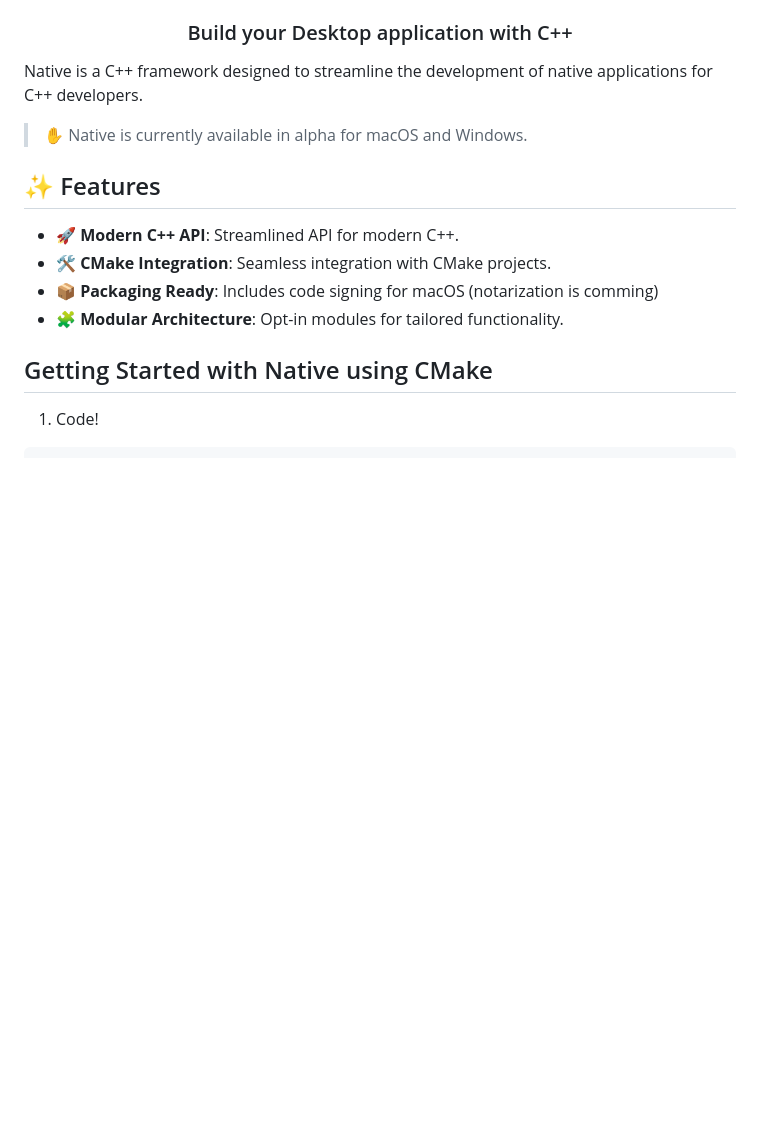
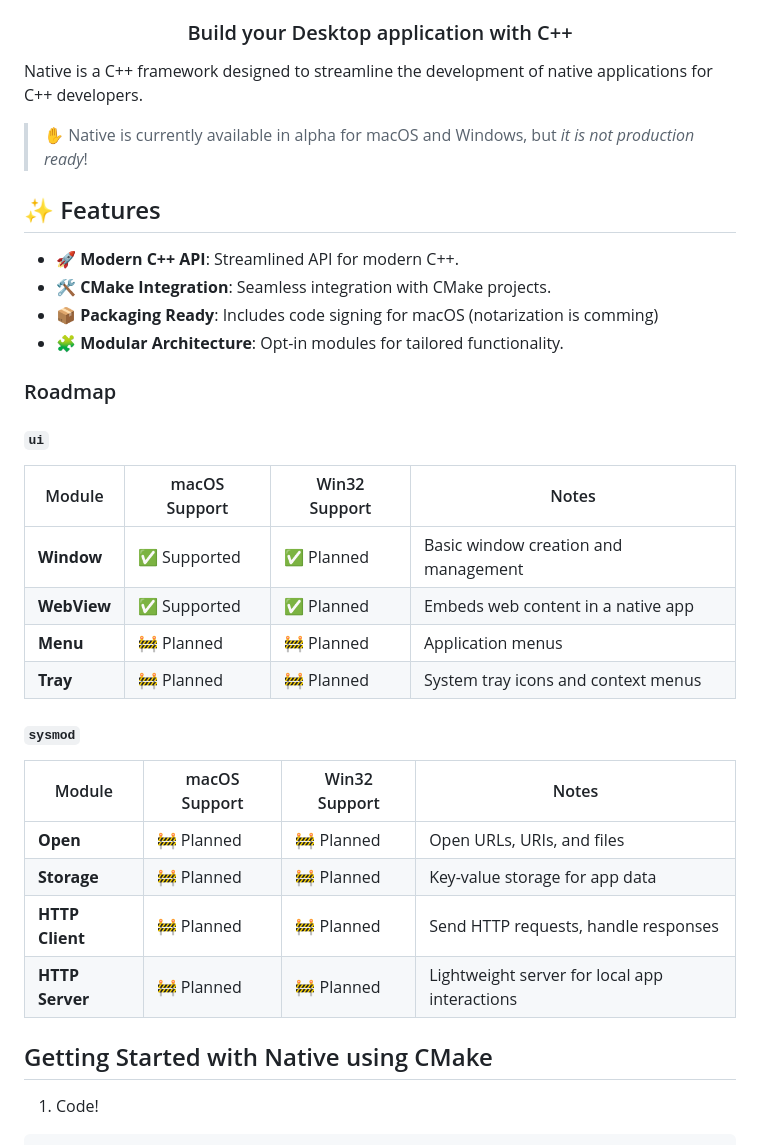
Before and after one commit to sourcemeta-research/native, a Markdown page: README.md, the part around the change. GitHub-like rendering; blank space fills up the shorter version.

Commit message:
doc: update roadmap
Signed-off-by: Tony Gorez <gorez.tony@gmail.com>

```diff
--- a/README.md
+++ b/README.md
@@ -4,7 +4,7 @@
 
 Native is a C++ framework designed to streamline the development of native applications for C++ developers.
 
-> ✋ Native is currently available in alpha for macOS and Windows.
+> ✋ Native is currently available in alpha for macOS and Windows, but *it is not production ready*!
 
 ## ✨ Features
 
@@ -12,6 +12,26 @@ Native is a C++ framework designed to streamline the development of native appli
 -  🛠 **CMake Integration**: Seamless integration with CMake projects.
 -  📦 **Packaging Ready**: Includes code signing for macOS (notarization is comming)
 -  🧩 **Modular Architecture**: Opt-in modules for tailored functionality.
+
+### Roadmap
+
+#### `ui`
+
+| Module       | macOS Support       | Win32 Support       | Notes                                |
+|--------------|---------------------|---------------------|--------------------------------------|
+| **Window**   | ✅ Supported        | ✅ Planned          | Basic window creation and management |
+| **WebView**  | ✅ Supported        | ✅ Planned          | Embeds web content in a native app   |
+| **Menu**     | 🚧 Planned          | 🚧 Planned          | Application menus                    |
+| **Tray**     | 🚧 Planned          | 🚧 Planned          | System tray icons and context menus  |
+
+#### `sysmod`
+
+| Module           | macOS Support       | Win32 Support       | Notes                                         |
+|------------------|---------------------|---------------------|-----------------------------------------------|
+| **Open**         | 🚧 Planned          | 🚧 Planned          | Open URLs, URIs, and files                    |
+| **Storage**      | 🚧 Planned          | 🚧 Planned          | Key-value storage for app data                |
+| **HTTP Client**  | 🚧 Planned          | 🚧 Planned          | Send HTTP requests, handle responses          |
+| **HTTP Server**  | 🚧 Planned          | 🚧 Planned          | Lightweight server for local app interactions |
 
 ## Getting Started with Native using CMake
 
```
